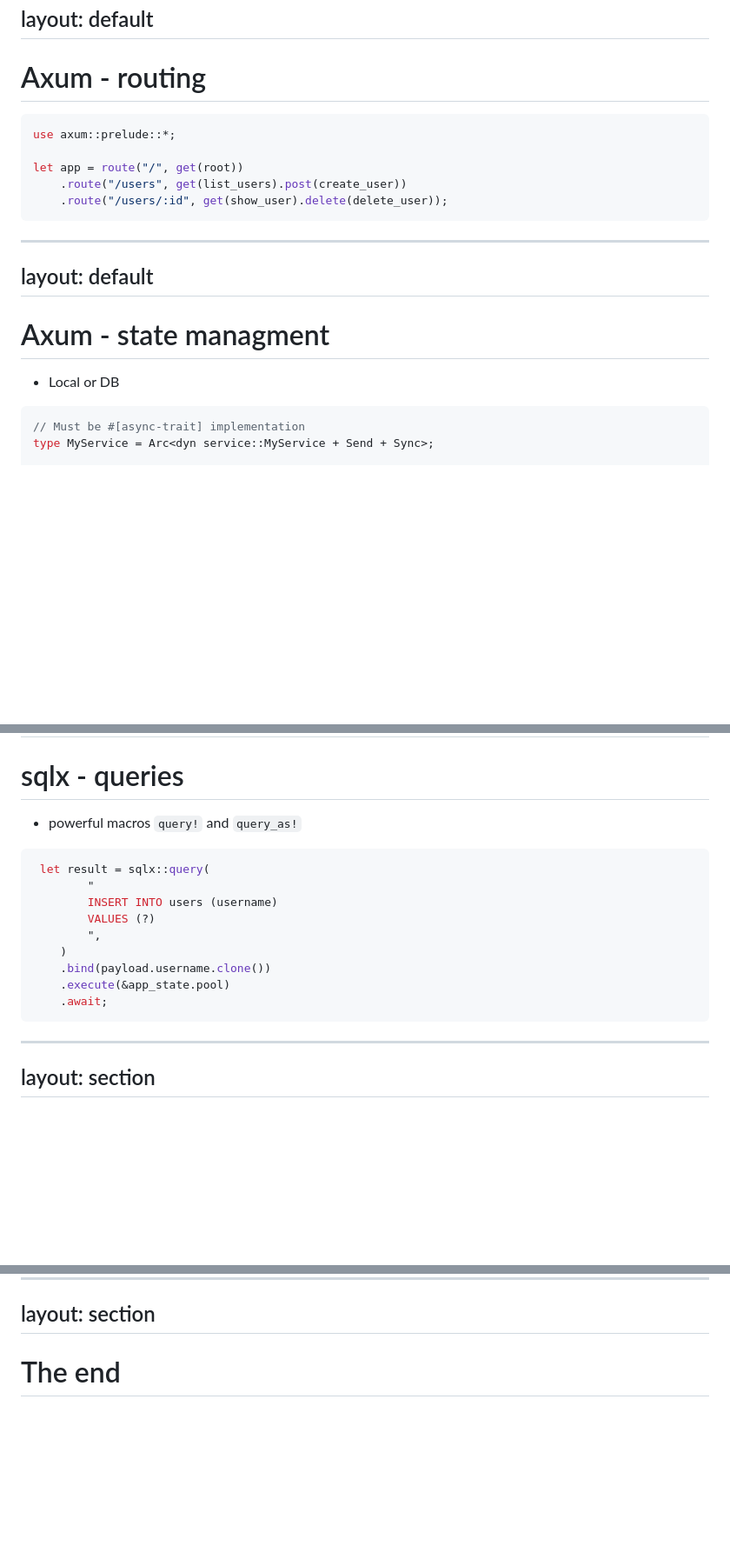
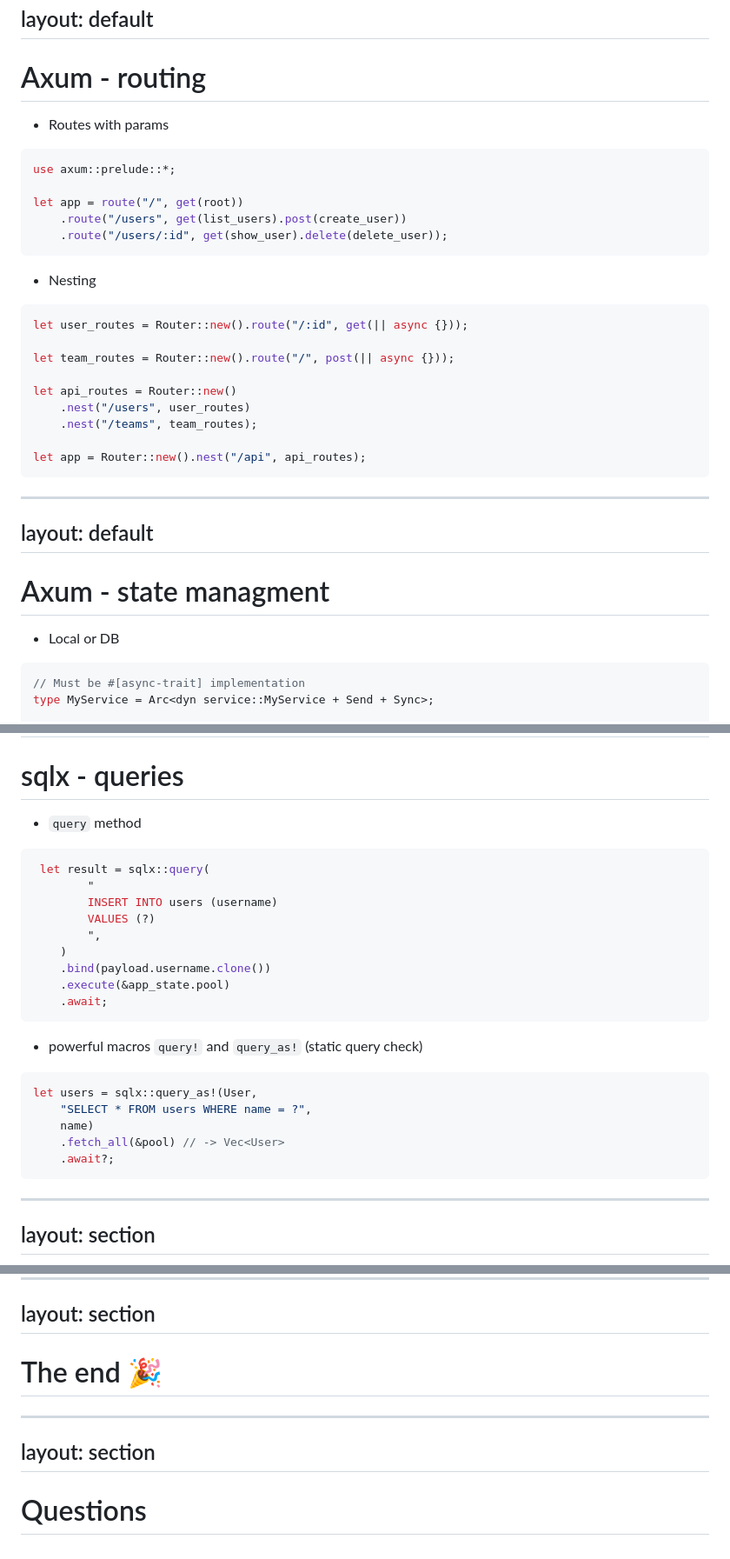
Before and after one commit to brano-hozza/rust-exercises, a Markdown page: rust_for_web/slides/index.md, 3 parts joined by grey strips. Shown: that part at 87% size. GitHub-like rendering; blank space fills up the shorter version.

````diff
--- a/rust_for_web/slides/index.md
+++ b/rust_for_web/slides/index.md
@@ -555,12 +557,28 @@ layout: default
 
 # Axum - routing
 
+- Routes with params
+
 ```rust
 use axum::prelude::*;
 
 let app = route("/", get(root))
     .route("/users", get(list_users).post(create_user))
     .route("/users/:id", get(show_user).delete(delete_user));
+```
+
+- Nesting
+
+```rust
+let user_routes = Router::new().route("/:id", get(|| async {}));
+
+let team_routes = Router::new().route("/", post(|| async {}));
+
+let api_routes = Router::new()
+    .nest("/users", user_routes)
+    .nest("/teams", team_routes);
+
+let app = Router::new().nest("/api", api_routes);
 ```
 
 ---
@@ -570,7 +588,7 @@ layout: default
 # Axum - state managment
 
 - Local or DB
-```rust
+```rust {all|1-6|8-10|12-}
 // Must be #[async-trait] implementation
 type MyService = Arc<dyn service::MyService + Send + Sync>;
 
@@ -699,7 +716,7 @@ layout: default
 
 # sqlx - queries
 
-- powerful macros `query!` and `query_as!`
+- `query` method
 
 ```rust
  let result = sqlx::query(
@@ -711,6 +728,16 @@ layout: default
     .bind(payload.username.clone())
     .execute(&app_state.pool)
     .await;
+```
+
+- powerful macros `query!` and `query_as!` (static query check)
+
+```rust
+let users = sqlx::query_as!(User,
+    "SELECT * FROM users WHERE name = ?",
+    name)
+    .fetch_all(&pool) // -> Vec<User>
+    .await?;
 ```
 
 ---
@@ -887,4 +914,10 @@ layout: default
 layout: section
 ---
 
-# The end
+# The end 🎉
+
+---
+layout: section
+---
+
+# Questions
````
Also changed, not shown: other parts of rust_for_web/slides/index.md (+10 -9 lines).
